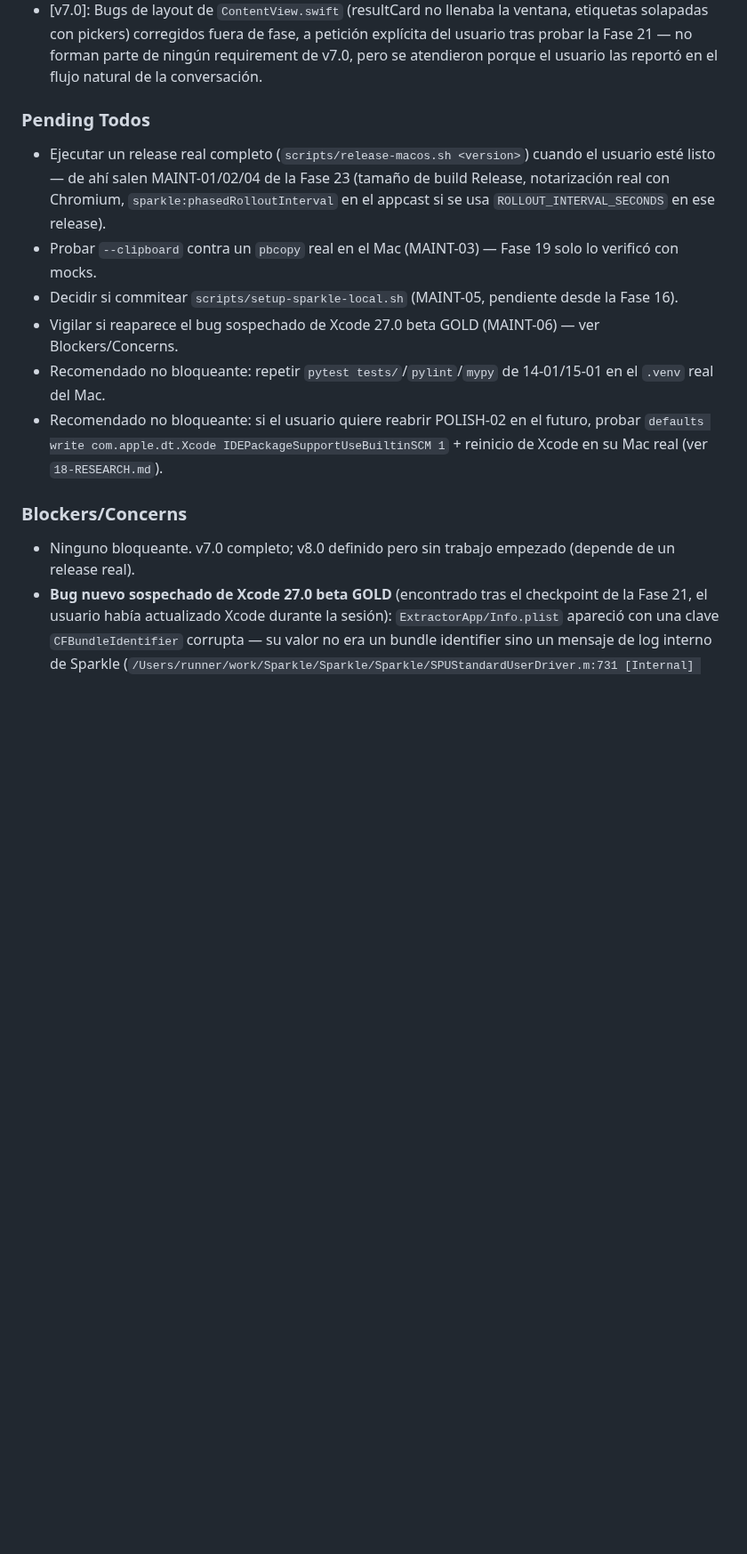
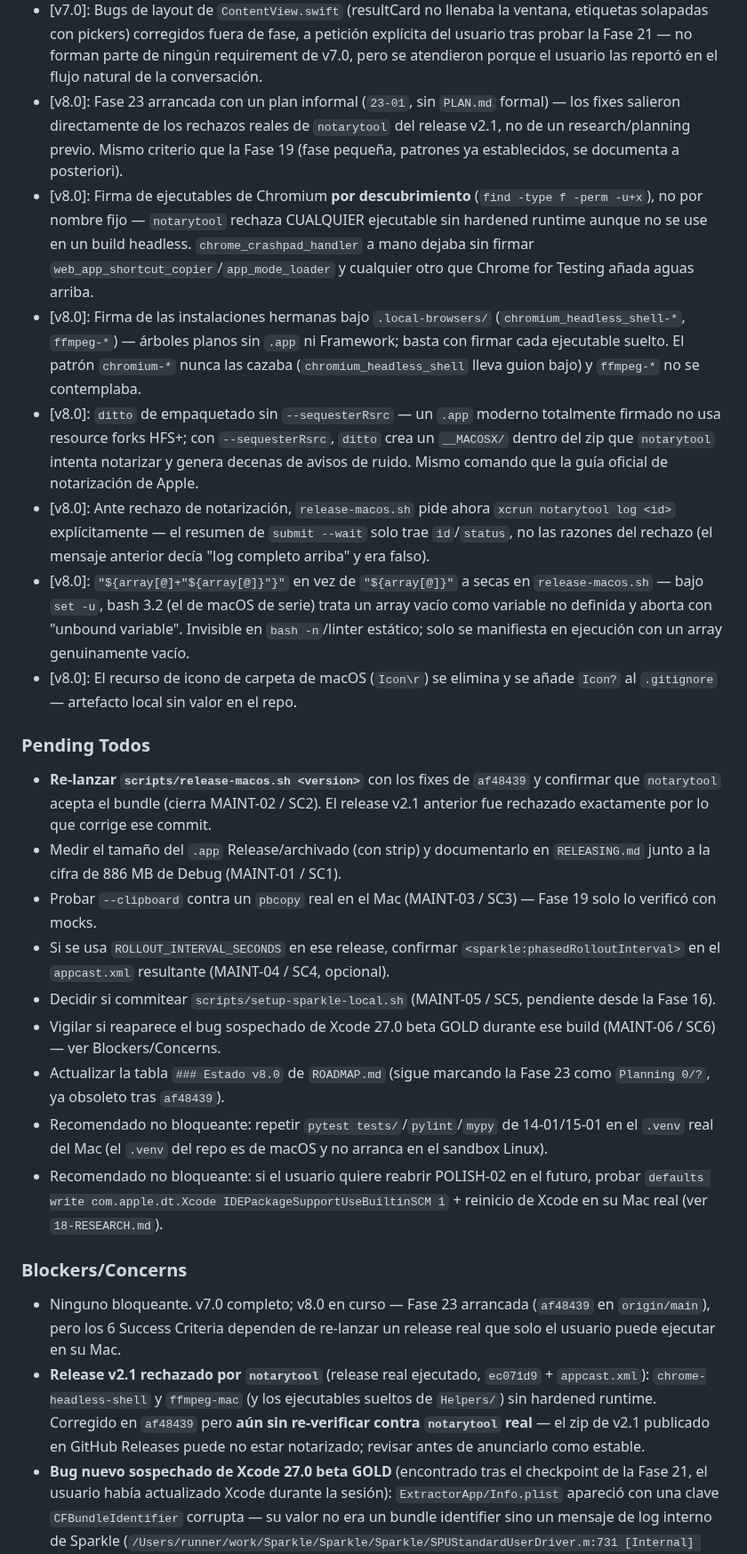
Before and after one commit to edfrutos/extractor-url-macos, a Markdown page: .planning/STATE.md, the part around one of its changes. Shown at 89% size. Rendered like a GitHub page; blank space fills up the shorter version.

```diff
--- a/.planning/STATE.md
+++ b/.planning/STATE.md
@@ -80,19 +80,30 @@ Decisiones relevantes para v6.0:
 - [v7.0]: Fase 22 no necesitó ningún cambio de pipeline — el `.app` ya se notariza+staplea y se publica en un repo GitHub público desde la Fase 13. La fase fue verificación (`spctl`) y corrección de documentación contradictoria, no implementación nueva.
 - [v7.0]: Verificación de PUBLISH-02 con `spctl -a -vvv --type execute` contra un release YA publicado (no un build local) — `spctl` evalúa la firma/notarización del binario en sí, no el estado de confianza de la máquina, así que no hace falta un Mac limpio de verdad para simular lo que vería un descargador nuevo.
 - [v7.0]: Bugs de layout de `ContentView.swift` (resultCard no llenaba la ventana, etiquetas solapadas con pickers) corregidos fuera de fase, a petición explícita del usuario tras probar la Fase 21 — no forman parte de ningún requirement de v7.0, pero se atendieron porque el usuario las reportó en el flujo natural de la conversación.
+- [v8.0]: Fase 23 arrancada con un plan informal (`23-01`, sin `PLAN.md` formal) — los fixes salieron directamente de los rechazos reales de `notarytool` del release v2.1, no de un research/planning previo. Mismo criterio que la Fase 19 (fase pequeña, patrones ya establecidos, se documenta a posteriori).
+- [v8.0]: Firma de ejecutables de Chromium **por descubrimiento** (`find -type f -perm -u+x`), no por nombre fijo — `notarytool` rechaza CUALQUIER ejecutable sin hardened runtime aunque no se use en un build headless. `chrome_crashpad_handler` a mano dejaba sin firmar `web_app_shortcut_copier`/`app_mode_loader` y cualquier otro que Chrome for Testing añada aguas arriba.
+- [v8.0]: Firma de las instalaciones hermanas bajo `.local-browsers/` (`chromium_headless_shell-*`, `ffmpeg-*`) — árboles planos sin `.app` ni Framework; basta con firmar cada ejecutable suelto. El patrón `chromium-*` nunca las cazaba (`chromium_headless_shell` lleva guion bajo) y `ffmpeg-*` no se contemplaba.
+- [v8.0]: `ditto` de empaquetado sin `--sequesterRsrc` — un `.app` moderno totalmente firmado no usa resource forks HFS+; con `--sequesterRsrc`, `ditto` crea un `__MACOSX/` dentro del zip que `notarytool` intenta notarizar y genera decenas de avisos de ruido. Mismo comando que la guía oficial de notarización de Apple.
+- [v8.0]: Ante rechazo de notarización, `release-macos.sh` pide ahora `xcrun notarytool log <id>` explícitamente — el resumen de `submit --wait` solo trae `id`/`status`, no las razones del rechazo (el mensaje anterior decía "log completo arriba" y era falso).
+- [v8.0]: `"${array[@]+"${array[@]}"}"` en vez de `"${array[@]}"` a secas en `release-macos.sh` — bajo `set -u`, bash 3.2 (el de macOS de serie) trata un array vacío como variable no definida y aborta con "unbound variable". Invisible en `bash -n`/linter estático; solo se manifiesta en ejecución con un array genuinamente vacío.
+- [v8.0]: El recurso de icono de carpeta de macOS (`Icon\r`) se elimina y se añade `Icon?` al `.gitignore` — artefacto local sin valor en el repo.
 
 ### Pending Todos
 
-- Ejecutar un release real completo (`scripts/release-macos.sh <version>`) cuando el usuario esté listo — de ahí salen MAINT-01/02/04 de la Fase 23 (tamaño de build Release, notarización real con Chromium, `sparkle:phasedRolloutInterval` en el appcast si se usa `ROLLOUT_INTERVAL_SECONDS` en ese release).
-- Probar `--clipboard` contra un `pbcopy` real en el Mac (MAINT-03) — Fase 19 solo lo verificó con mocks.
-- Decidir si commitear `scripts/setup-sparkle-local.sh` (MAINT-05, pendiente desde la Fase 16).
-- Vigilar si reaparece el bug sospechado de Xcode 27.0 beta GOLD (MAINT-06) — ver Blockers/Concerns.
-- Recomendado no bloqueante: repetir `pytest tests/`/`pylint`/`mypy` de 14-01/15-01 en el `.venv` real del Mac.
+- **Re-lanzar `scripts/release-macos.sh <version>`** con los fixes de `af48439` y confirmar que `notarytool` acepta el bundle (cierra MAINT-02 / SC2). El release v2.1 anterior fue rechazado exactamente por lo que corrige ese commit.
+- Medir el tamaño del `.app` Release/archivado (con strip) y documentarlo en `RELEASING.md` junto a la cifra de 886 MB de Debug (MAINT-01 / SC1).
+- Probar `--clipboard` contra un `pbcopy` real en el Mac (MAINT-03 / SC3) — Fase 19 solo lo verificó con mocks.
+- Si se usa `ROLLOUT_INTERVAL_SECONDS` en ese release, confirmar `<sparkle:phasedRolloutInterval>` en el `appcast.xml` resultante (MAINT-04 / SC4, opcional).
+- Decidir si commitear `scripts/setup-sparkle-local.sh` (MAINT-05 / SC5, pendiente desde la Fase 16).
+- Vigilar si reaparece el bug sospechado de Xcode 27.0 beta GOLD durante ese build (MAINT-06 / SC6) — ver Blockers/Concerns.
+- Actualizar la tabla `### Estado v8.0` de `ROADMAP.md` (sigue marcando la Fase 23 como `Planning 0/?`, ya obsoleto tras `af48439`).
+- Recomendado no bloqueante: repetir `pytest tests/`/`pylint`/`mypy` de 14-01/15-01 en el `.venv` real del Mac (el `.venv` del repo es de macOS y no arranca en el sandbox Linux).
 - Recomendado no bloqueante: si el usuario quiere reabrir POLISH-02 en el futuro, probar `defaults write com.apple.dt.Xcode IDEPackageSupportUseBuiltinSCM 1` + reinicio de Xcode en su Mac real (ver `18-RESEARCH.md`).
 
 ### Blockers/Concerns
 
-- Ninguno bloqueante. v7.0 completo; v8.0 definido pero sin trabajo empezado (depende de un release real).
+- Ninguno bloqueante. v7.0 completo; v8.0 en curso — Fase 23 arrancada (`af48439` en `origin/main`), pero los 6 Success Criteria dependen de re-lanzar un release real que solo el usuario puede ejecutar en su Mac.
+- **Release v2.1 rechazado por `notarytool`** (release real ejecutado, `ec071d9` + `appcast.xml`): `chrome-headless-shell` y `ffmpeg-mac` (y los ejecutables sueltos de `Helpers/`) sin hardened runtime. Corregido en `af48439` pero **aún sin re-verificar contra `notarytool` real** — el zip de v2.1 publicado en GitHub Releases puede no estar notarizado; revisar antes de anunciarlo como estable.
 - **Bug nuevo sospechado de Xcode 27.0 beta GOLD** (encontrado tras el checkpoint de la Fase 21, el usuario había actualizado Xcode durante la sesión): `ExtractorApp/Info.plist` apareció con una clave `CFBundleIdentifier` corrupta — su valor no era un bundle identifier sino un mensaje de log interno de Sparkle (`/Users/runner/work/Sparkle/Sparkle/Sparkle/SPUStandardUserDriver.m:731 [Internal] Thread running at User-interactive quality-of-service class waiting on a lower QoS thread...`). No se identificó el mecanismo exacto (¿un build/index de Xcode 27 escribiendo salida de log en el sitio equivocado?). Revertido sin commitear (`git checkout -- Info.plist`) — no bloqueante porque no llegó a commitearse, pero **vigilar si reaparece** en futuros builds con Xcode 27 beta; si se repite, documentar como bug confirmado (mismo patrón que los bugs de Xcode 26.6 ya registrados en este proyecto) antes de considerar downgrade o workaround.
 - **Bug real de Xcode 26.6 confirmado** (relacionado con `POLISH-02`): `GENERATE_INFOPLIST_FILE = YES` no sintetiza NINGUNA clave `INFOPLIST_KEY_*` personalizada en el `Info.plist` generado (`SUFeedURL`, `SUPublicEDKey`, `NSHumanReadableCopyright` — las 3 ausentes, confirmado con DerivedData borrado por completo, no era caché). Efecto observado: "Buscar actualizaciones…" fallaba con `You must specify the URL of the appcast as the SUFeedURL key...`. Corregido con un `Info.plist` físico parcial (`ExtractorApp/Info.plist`, solo esas 3 claves) + `INFOPLIST_FILE` en build settings, combinado con `GENERATE_INFOPLIST_FILE = YES` (mecanismo de merge documentado por Apple) — verificado en Mac real: las claves aparecen en el `.app` compilado y "Buscar actualizaciones…" funciona sin error.
 - Notarización real con Chromium embebido (Paso 6 del checkpoint de la Fase 17) no se ha ejecutado todavía — deferida al próximo release real para no gastar cuota. El codesigning en sí ya está verificado (`codesign --verify --deep --strict` + `allow-jit` correctos), así que el riesgo residual es bajo, pero la notarización real (`notarytool submit --wait`) con un bundle de ~900MB no se ha probado y podría tardar sensiblemente más de lo habitual (ya documentado en `RELEASING.md` 3.5).
```
Also changed, not shown: other parts of .planning/STATE.md (+15 -15 lines).
